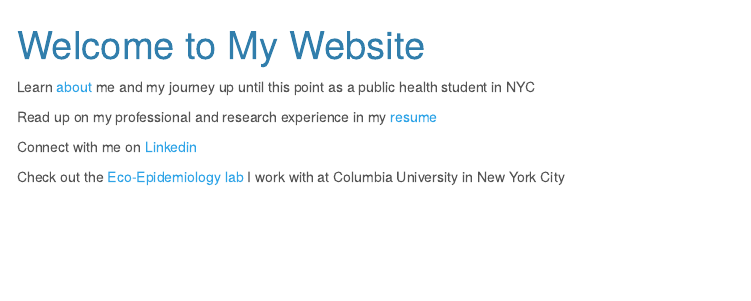
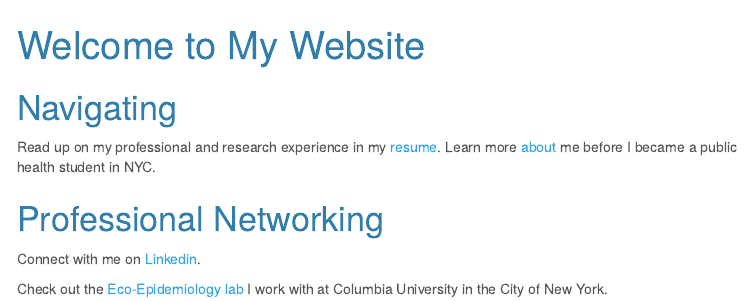
Before and after one commit to cc4347/cc4347_github.io, an R Markdown document (index.Rmd): the page in a window 1100 px wide, from its top. The pictures show the output file index.html that the author committed with the source, opened offline; menus at the side of the page are left out.

Commit message:
Formatting and rewording index (landing page)

```diff
--- a/index.Rmd
+++ b/index.Rmd
@@ -7,11 +7,11 @@ output:
     theme: cerulean
 ---
 
+# Navigating
+Read up on my professional and research experience in my [resume](resume.html). Learn more [about](about.html) me before I became a public health student in NYC.
 
-Learn [about](about.html) me and my journey up until this point as a public health student in NYC
+# Professional Networking
 
-Read up on my professional and research experience in my [resume](resume.html)
+Connect with me on [Linkedin](https://www.linkedin.com/in/cassandra-coulter-225243a2/).
 
-Connect with me on [Linkedin](https://www.linkedin.com/in/cassandra-coulter-225243a2/)
-
-Check out the [Eco-Epidemiology lab](https://ecoepidemiologylab.e3b.columbia.edu) I work with at Columbia University in New York City
+Check out the [Eco-Epidemiology lab](https://ecoepidemiologylab.e3b.columbia.edu) I work with at Columbia University in the City of New York.
```
Also changed, not shown: index.html.
